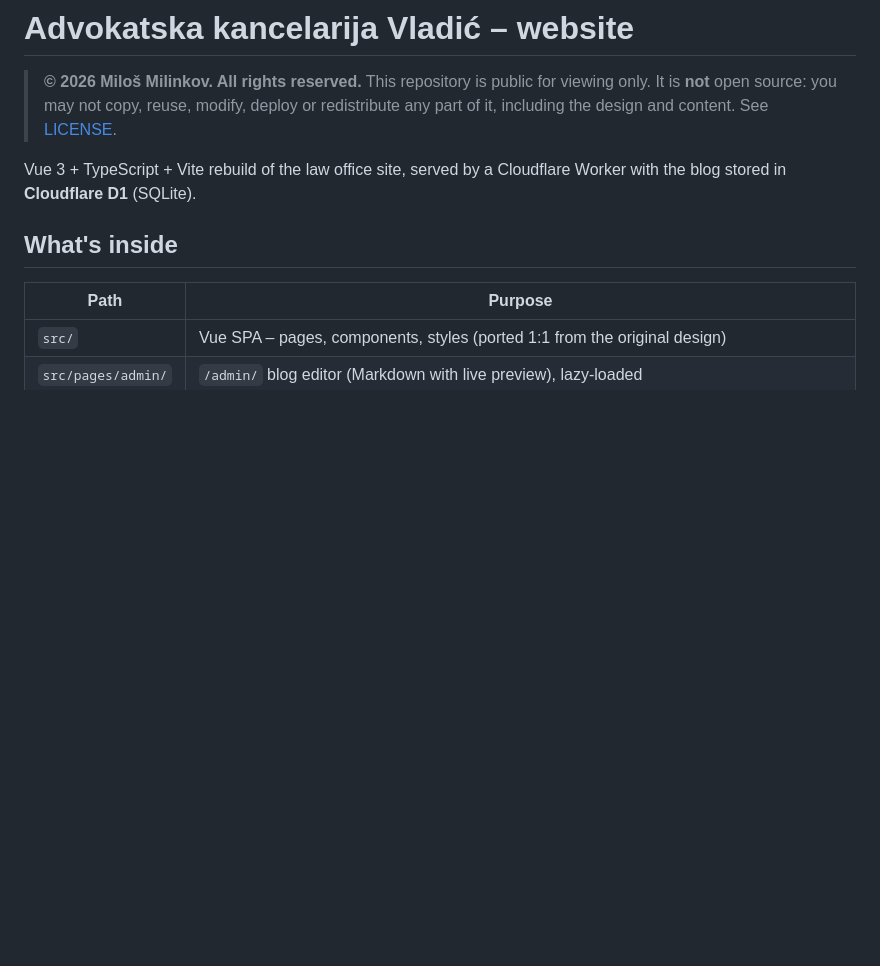
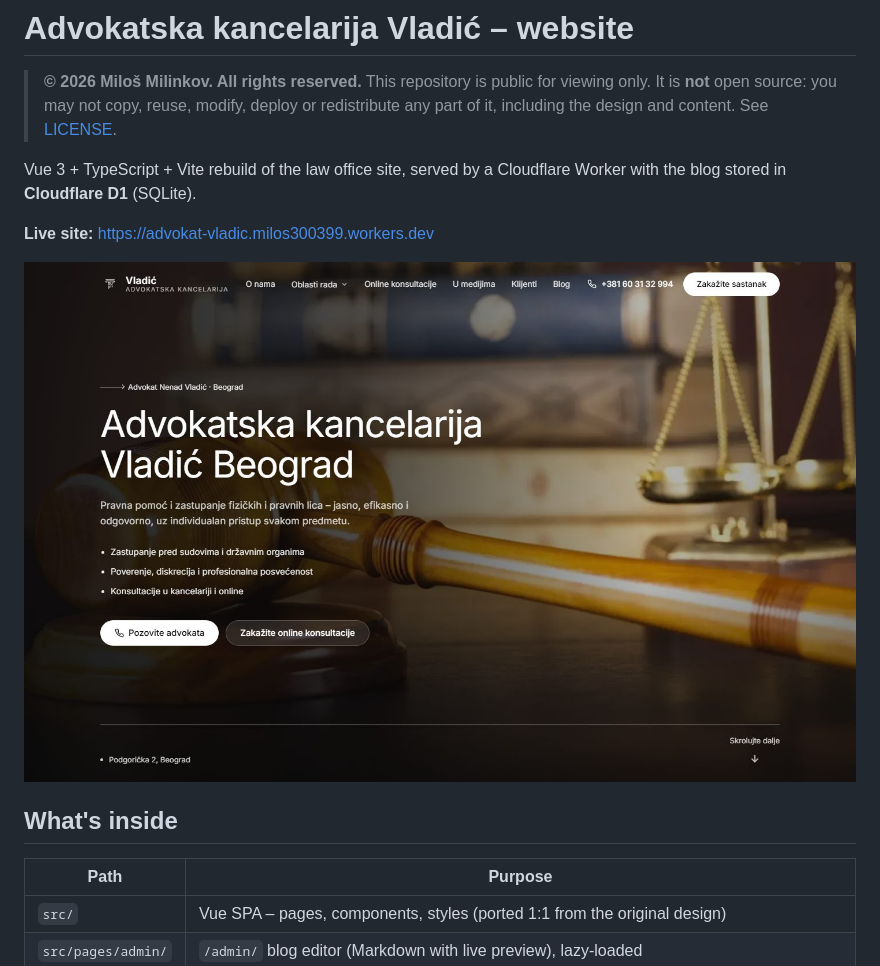
Before and after one commit to MiloshMilinkov/advokat-vladic, a Markdown page: README.md, the part around the change. Drawn GitHub-style; pictures changed too: docs/screenshot.jpg (added); blank space fills up the shorter version.

Commit message:
Add a home page screenshot to the README (#1)
* docs: add home page screenshot

Co-Authored-By: Claude Opus 5.5 <noreply@anthropic.com>

* docs: show the screenshot and live link in the README

Co-Authored-By: Claude Opus 5.5 <noreply@anthropic.com>

---------

Co-authored-by: Claude Opus 5.5 <noreply@anthropic.com>

```diff
--- a/README.md
+++ b/README.md
@@ -6,6 +6,10 @@
 
 Vue 3 + TypeScript + Vite rebuild of the law office site, served by a Cloudflare
 Worker with the blog stored in **Cloudflare D1** (SQLite).
+
+**Live site:** https://advokat-vladic.milos300399.workers.dev
+
+![Advokatska kancelarija Vladić home page](docs/screenshot.jpg)
 
 ## What's inside
 
```
